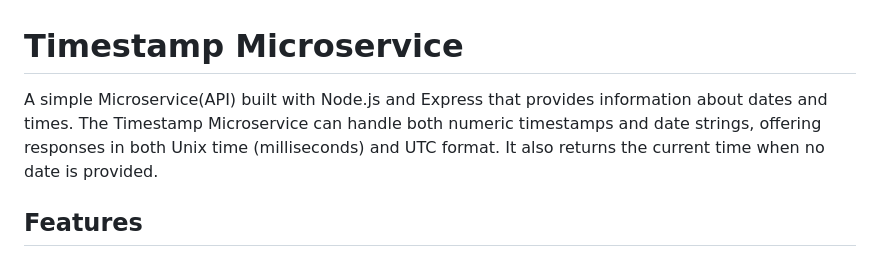
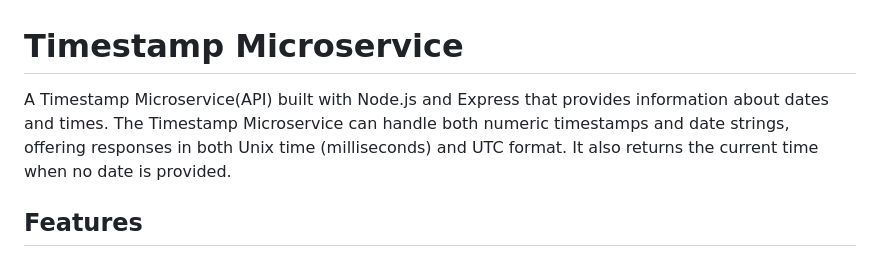
Before and after one commit to OB-Adams/Timestamp-Microservice, a Markdown page: README.md, the part around the change. Drawn GitHub-style.

```diff
--- a/README.md
+++ b/README.md
@@ -1,6 +1,6 @@
 # Timestamp Microservice
 
-A simple Microservice(API) built with Node.js and Express that provides information about dates and times. The Timestamp Microservice can handle both numeric timestamps and date strings, offering responses in both Unix time (milliseconds) and UTC format. It also returns the current time when no date is provided.
+A Timestamp Microservice(API) built with Node.js and Express that provides information about dates and times. The Timestamp Microservice can handle both numeric timestamps and date strings, offering responses in both Unix time (milliseconds) and UTC format. It also returns the current time when no date is provided.
 
 ## Features
 
```
